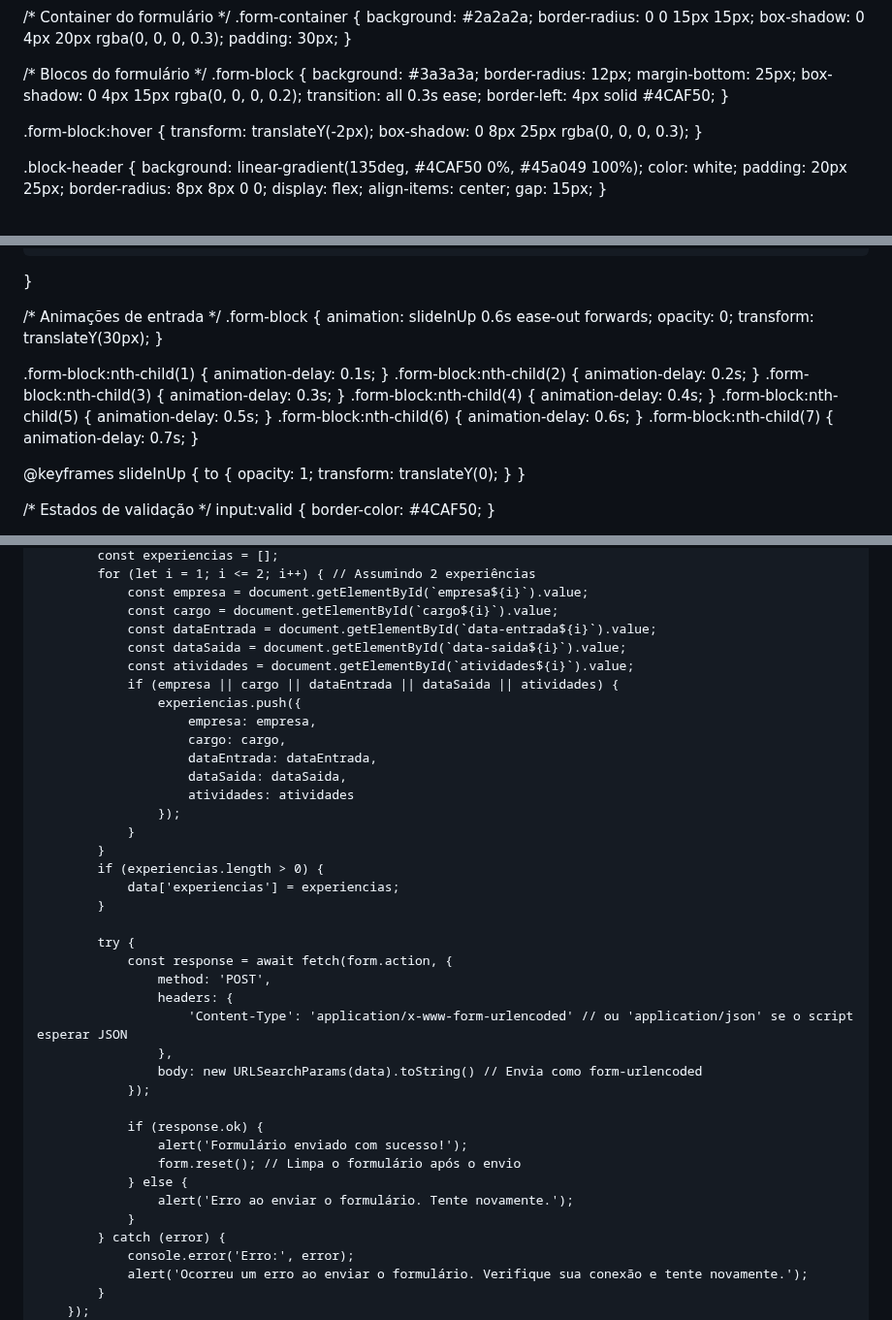
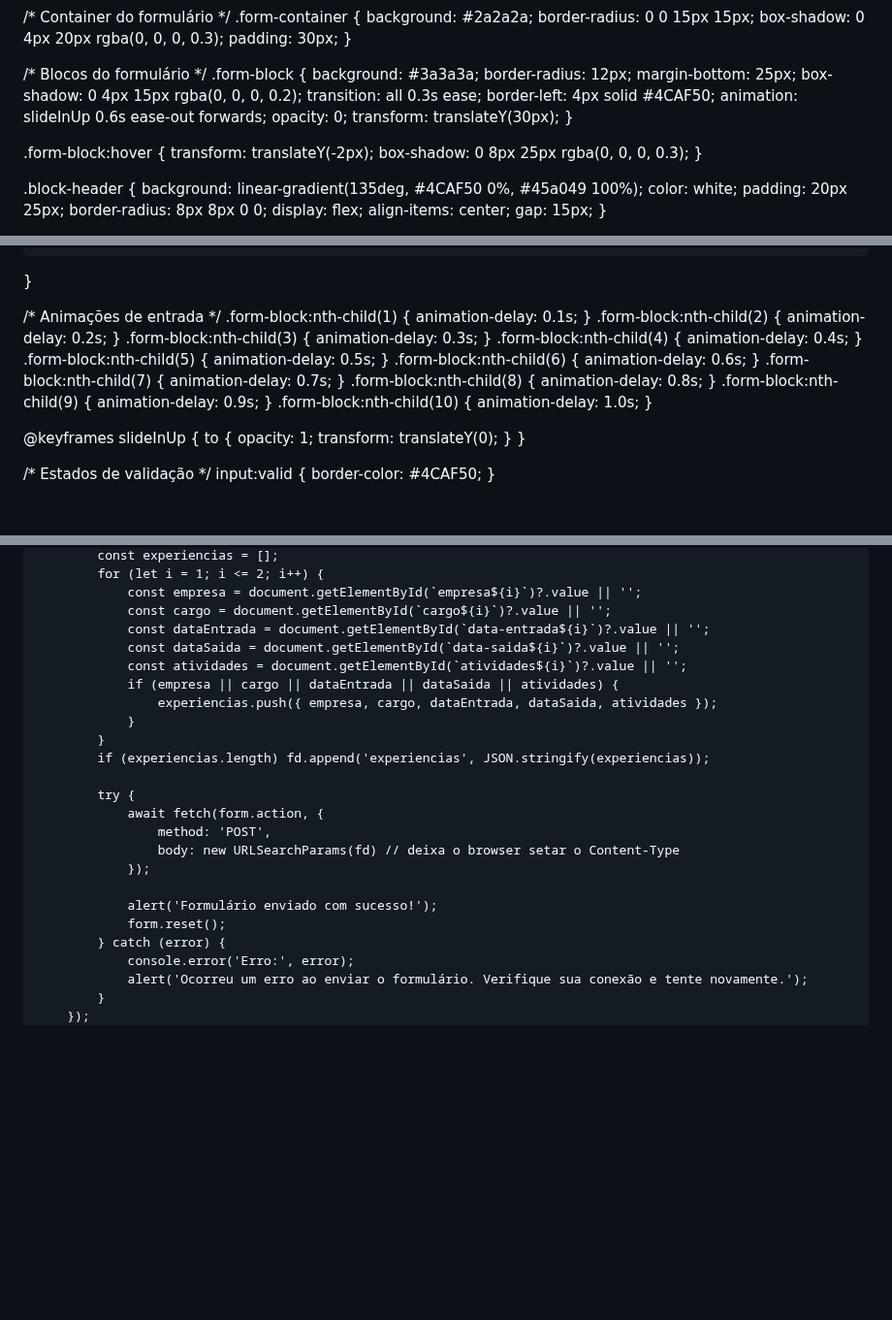
Before and after one commit to hsoperacoes/vagashering, a Markdown page: README.md, 3 parts joined by grey strips. Shown at 97% size. Rendered like a GitHub page; blank space fills up the shorter version.

```diff
--- a/README.md
+++ b/README.md
@@ -102,6 +103,9 @@ body {
     box-shadow: 0 4px 15px rgba(0, 0, 0, 0.2);
     transition: all 0.3s ease;
     border-left: 4px solid #4CAF50;
+    animation: slideInUp 0.6s ease-out forwards;
+    opacity: 0;
+    transform: translateY(30px);
 }
 
 .form-block:hover {
@@ -581,12 +589,6 @@ input::placeholder {
 }
 
 /* Animações de entrada */
-.form-block {
-    animation: slideInUp 0.6s ease-out forwards;
-    opacity: 0;
-    transform: translateY(30px);
-}
-
 .form-block:nth-child(1) { animation-delay: 0.1s; }
 .form-block:nth-child(2) { animation-delay: 0.2s; }
 .form-block:nth-child(3) { animation-delay: 0.3s; }
@@ -594,6 +596,9 @@ input::placeholder {
 .form-block:nth-child(5) { animation-delay: 0.5s; }
 .form-block:nth-child(6) { animation-delay: 0.6s; }
 .form-block:nth-child(7) { animation-delay: 0.7s; }
+.form-block:nth-child(8) { animation-delay: 0.8s; }
+.form-block:nth-child(9) { animation-delay: 0.9s; }
+.form-block:nth-child(10) { animation-delay: 1.0s; }
 
 @keyframes slideInUp {
     to {
@@ -1690,39 +1593,24 @@ input:focus-visible {
             const experiencias = [];
-            for (let i = 1; i <= 2; i++) { // Assumindo 2 experiências
-                const empresa = document.getElementById(`empresa${i}`).value;
-                const cargo = document.getElementById(`cargo${i}`).value;
-                const dataEntrada = document.getElementById(`data-entrada${i}`).value;
-                const dataSaida = document.getElementById(`data-saida${i}`).value;
-                const atividades = document.getElementById(`atividades${i}`).value;
+            for (let i = 1; i <= 2; i++) {
+                const empresa = document.getElementById(`empresa${i}`)?.value || '';
+                const cargo = document.getElementById(`cargo${i}`)?.value || '';
+                const dataEntrada = document.getElementById(`data-entrada${i}`)?.value || '';
+                const dataSaida = document.getElementById(`data-saida${i}`)?.value || '';
+                const atividades = document.getElementById(`atividades${i}`)?.value || '';
                 if (empresa || cargo || dataEntrada || dataSaida || atividades) {
-                    experiencias.push({
-                        empresa: empresa,
-                        cargo: cargo,
-                        dataEntrada: dataEntrada,
-                        dataSaida: dataSaida,
-                        atividades: atividades
-                    });
+                    experiencias.push({ empresa, cargo, dataEntrada, dataSaida, atividades });
                 }
             }
-            if (experiencias.length > 0) {
-                data['experiencias'] = experiencias;
-            }
+            if (experiencias.length) fd.append('experiencias', JSON.stringify(experiencias));
 
             try {
-                const response = await fetch(form.action, {
+                await fetch(form.action, {
                     method: 'POST',
-                    headers: {
-                        'Content-Type': 'application/x-www-form-urlencoded' // ou 'application/json' se o script esperar JSON
-                    },
-                    body: new URLSearchParams(data).toString() // Envia como form-urlencoded
+                    body: new URLSearchParams(fd) // deixa o browser setar o Content-Type
                 });
 
-                if (response.ok) {
-                    alert('Formulário enviado com sucesso!');
-                    form.reset(); // Limpa o formulário após o envio
-                } else {
-                    alert('Erro ao enviar o formulário. Tente novamente.');
-                }
+                alert('Formulário enviado com sucesso!');
+                form.reset();
             } catch (error) {
                 console.error('Erro:', error);
                 alert('Ocorreu um erro ao enviar o formulário. Verifique sua conexão e tente novamente.');
```
Also changed, not shown: other parts of README.md (+42 -139 lines).
